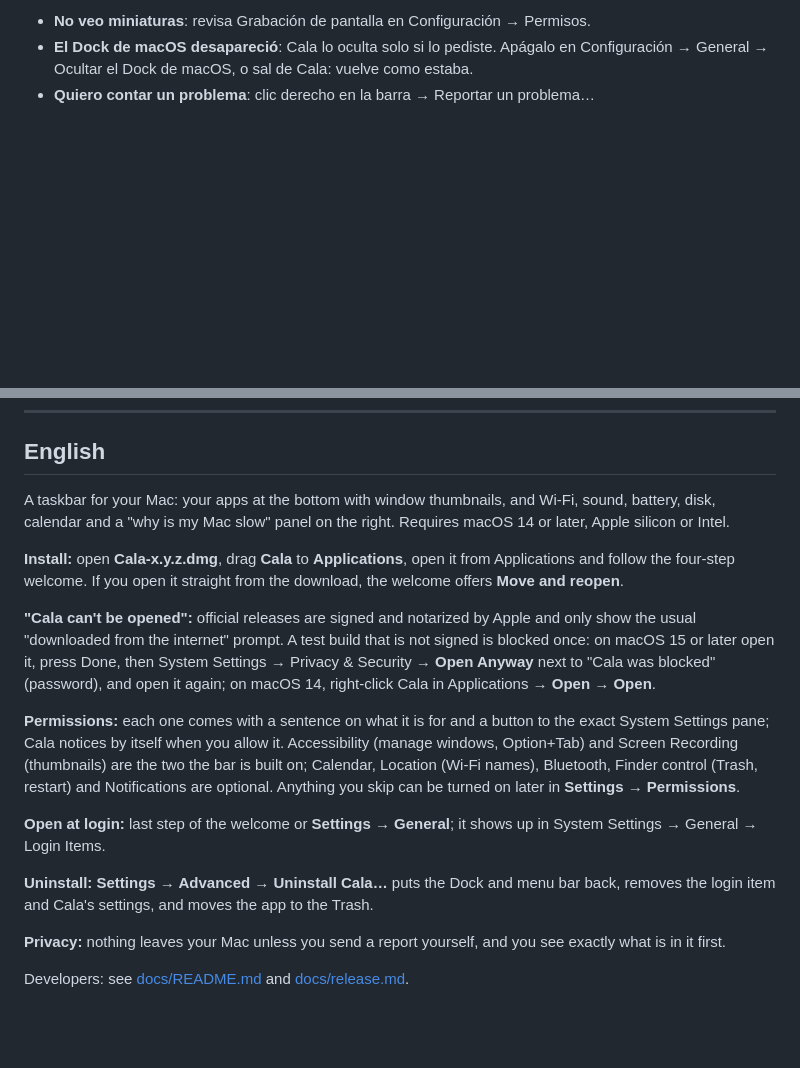
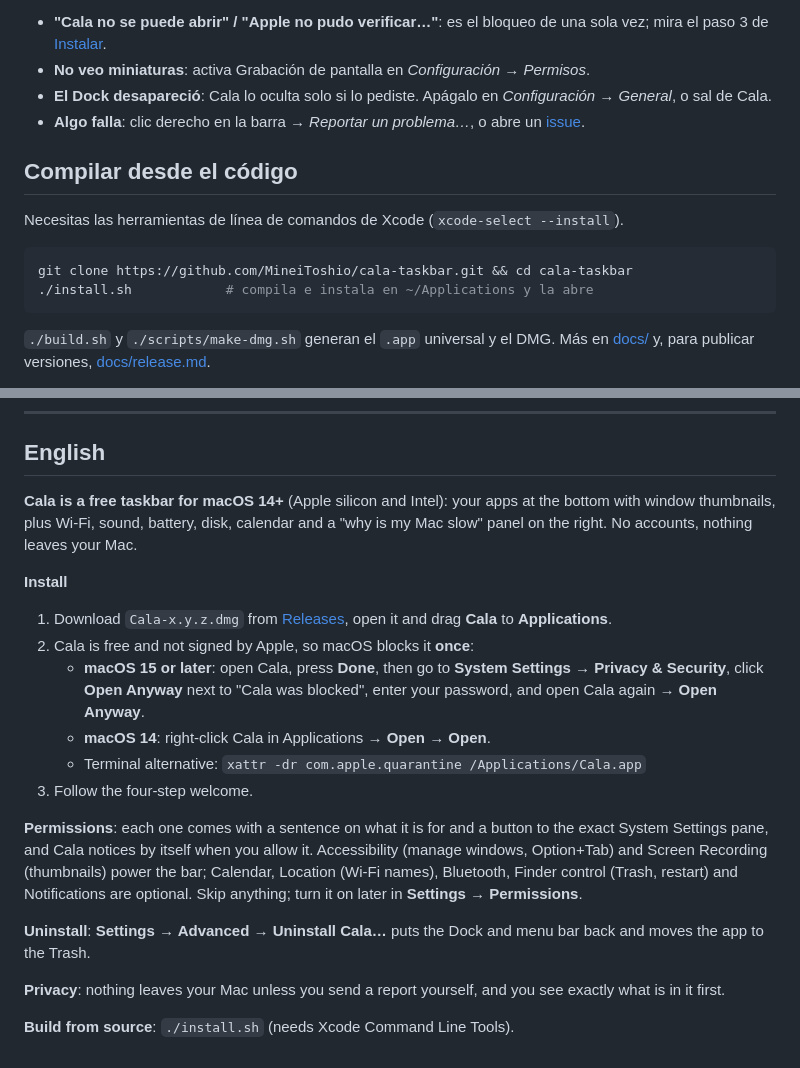
Before and after one commit to MineiToshio/cala-taskbar, a Markdown page: README.md, 2 parts joined by grey strips. Rendered like a GitHub page; blank space fills up the shorter version.

````diff
--- a/README.md
+++ b/README.md
@@ -68,7 +116,19 @@ Nada sale de tu Mac salvo que tú envíes un informe con **Reportar un problema
 
-- **No veo miniaturas**: revisa Grabación de pantalla en Configuración → Permisos.
-- **El Dock de macOS desapareció**: Cala lo oculta solo si lo pediste. Apágalo en Configuración → General → Ocultar el Dock de macOS, o sal de Cala: vuelve como estaba.
-- **Quiero contar un problema**: clic derecho en la barra → Reportar un problema…
+- **"Cala no se puede abrir" / "Apple no pudo verificar…"**: es el bloqueo de una sola vez; mira el paso 3 de [Instalar](#instalar).
+- **No veo miniaturas**: activa Grabación de pantalla en *Configuración → Permisos*.
+- **El Dock desapareció**: Cala lo oculta solo si lo pediste. Apágalo en *Configuración → General*, o sal de Cala.
+- **Algo falla**: clic derecho en la barra → *Reportar un problema…*, o abre un [issue](https://github.com/MineiToshio/cala-taskbar/issues).
+
+## Compilar desde el código
+
+Necesitas las herramientas de línea de comandos de Xcode (`xcode-select --install`).
+
+```bash
+git clone https://github.com/MineiToshio/cala-taskbar.git && cd cala-taskbar
+./install.sh            # compila e instala en ~/Applications y la abre
+```
+
+`./build.sh` y `./scripts/make-dmg.sh` generan el `.app` universal y el DMG. Más en [docs/](docs/README.md) y, para publicar versiones, [docs/release.md](docs/release.md).
 
 ---
 
@@ -75,17 +137,19 @@ Nada sale de tu Mac salvo que tú envíes un informe con **Reportar un problema
 ## English
 
-A taskbar for your Mac: your apps at the bottom with window thumbnails, and Wi‑Fi, sound, battery, disk, calendar and a "why is my Mac slow" panel on the right. Requires macOS 14 or later, Apple silicon or Intel.
+**Cala is a free taskbar for macOS 14+** (Apple silicon and Intel): your apps at the bottom with window thumbnails, plus Wi‑Fi, sound, battery, disk, calendar and a "why is my Mac slow" panel on the right. No accounts, nothing leaves your Mac.
 
-**Install:** open **Cala‑x.y.z.dmg**, drag **Cala** to **Applications**, open it from Applications and follow the four-step welcome. If you open it straight from the download, the welcome offers **Move and reopen**.
+**Install**
+1. Download `Cala-x.y.z.dmg` from [Releases](https://github.com/MineiToshio/cala-taskbar/releases/latest), open it and drag **Cala** to **Applications**.
+2. Cala is free and not signed by Apple, so macOS blocks it **once**:
+   - **macOS 15 or later**: open Cala, press **Done**, then go to **System Settings → Privacy & Security**, click **Open Anyway** next to "Cala was blocked", enter your password, and open Cala again → **Open Anyway**.
+   - **macOS 14**: right-click Cala in Applications → **Open** → **Open**.
+   - Terminal alternative: `xattr -dr com.apple.quarantine /Applications/Cala.app`
+3. Follow the four-step welcome.
 
-**"Cala can't be opened":** official releases are signed and notarized by Apple and only show the usual "downloaded from the internet" prompt. A test build that is not signed is blocked once: on macOS 15 or later open it, press Done, then System Settings → Privacy & Security → **Open Anyway** next to "Cala was blocked" (password), and open it again; on macOS 14, right-click Cala in Applications → **Open** → **Open**.
+**Permissions**: each one comes with a sentence on what it is for and a button to the exact System Settings pane, and Cala notices by itself when you allow it. Accessibility (manage windows, Option+Tab) and Screen Recording (thumbnails) power the bar; Calendar, Location (Wi‑Fi names), Bluetooth, Finder control (Trash, restart) and Notifications are optional. Skip anything; turn it on later in **Settings → Permissions**.
 
-**Permissions:** each one comes with a sentence on what it is for and a button to the exact System Settings pane; Cala notices by itself when you allow it. Accessibility (manage windows, Option+Tab) and Screen Recording (thumbnails) are the two the bar is built on; Calendar, Location (Wi‑Fi names), Bluetooth, Finder control (Trash, restart) and Notifications are optional. Anything you skip can be turned on later in **Settings → Permissions**.
+**Uninstall**: **Settings → Advanced → Uninstall Cala…** puts the Dock and menu bar back and moves the app to the Trash.
 
-**Open at login:** last step of the welcome or **Settings → General**; it shows up in System Settings → General → Login Items.
+**Privacy**: nothing leaves your Mac unless you send a report yourself, and you see exactly what is in it first.
 
-**Uninstall:** **Settings → Advanced → Uninstall Cala…** puts the Dock and menu bar back, removes the login item and Cala's settings, and moves the app to the Trash.
-
-**Privacy:** nothing leaves your Mac unless you send a report yourself, and you see exactly what is in it first.
-
-Developers: see [docs/README.md](docs/README.md) and [docs/release.md](docs/release.md).
+**Build from source**: `./install.sh` (needs Xcode Command Line Tools).
````
Also changed, not shown: other parts of README.md (+87 -37 lines), docs/release.md (+31 -11 lines), docs/troubleshooting.md (+1 -1 lines), docs/images/bar.jpg (added), docs/images/permissions.jpg (added), docs/images/system-panel.jpg (added), docs/images/welcome.jpg (added), 2 other files.
